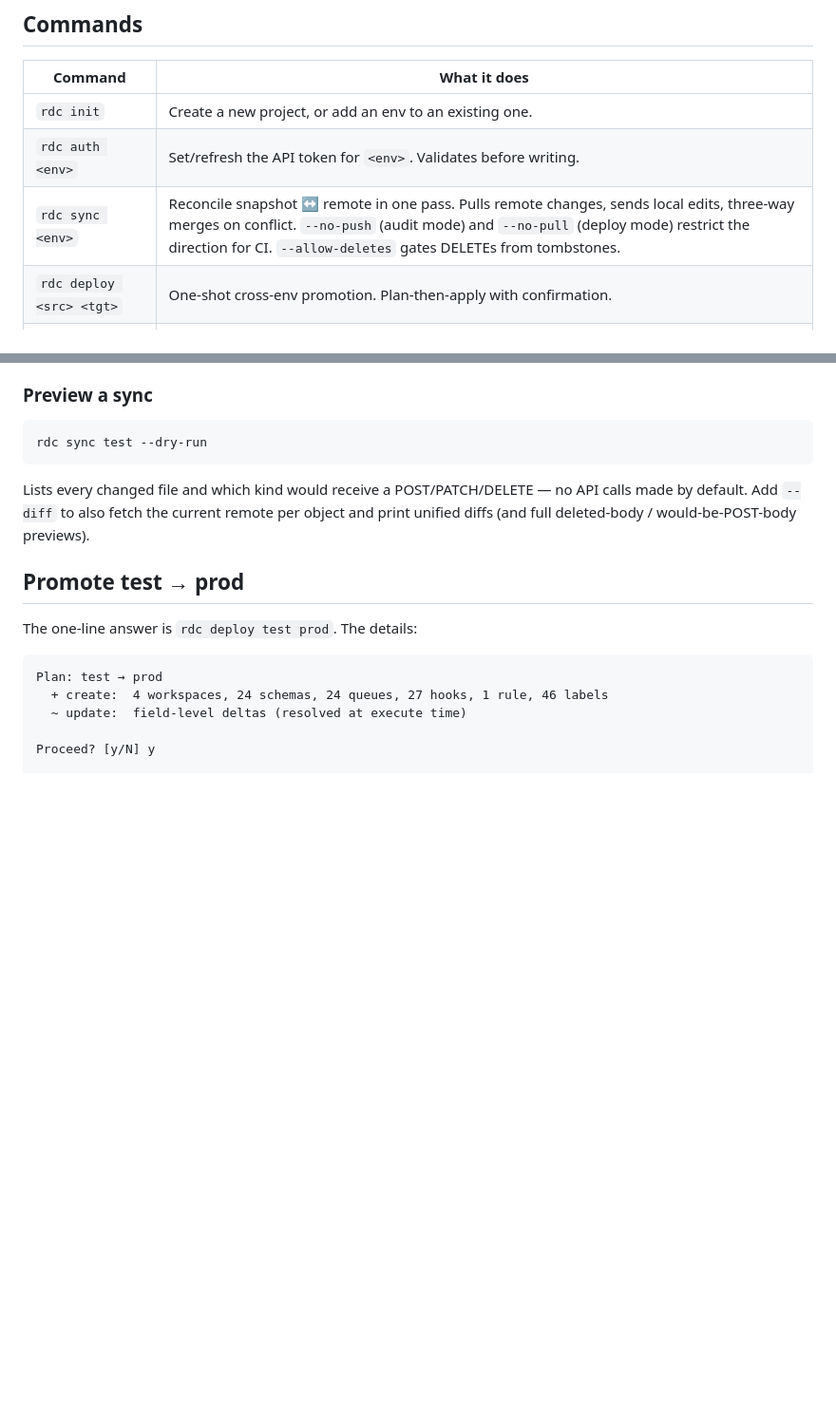
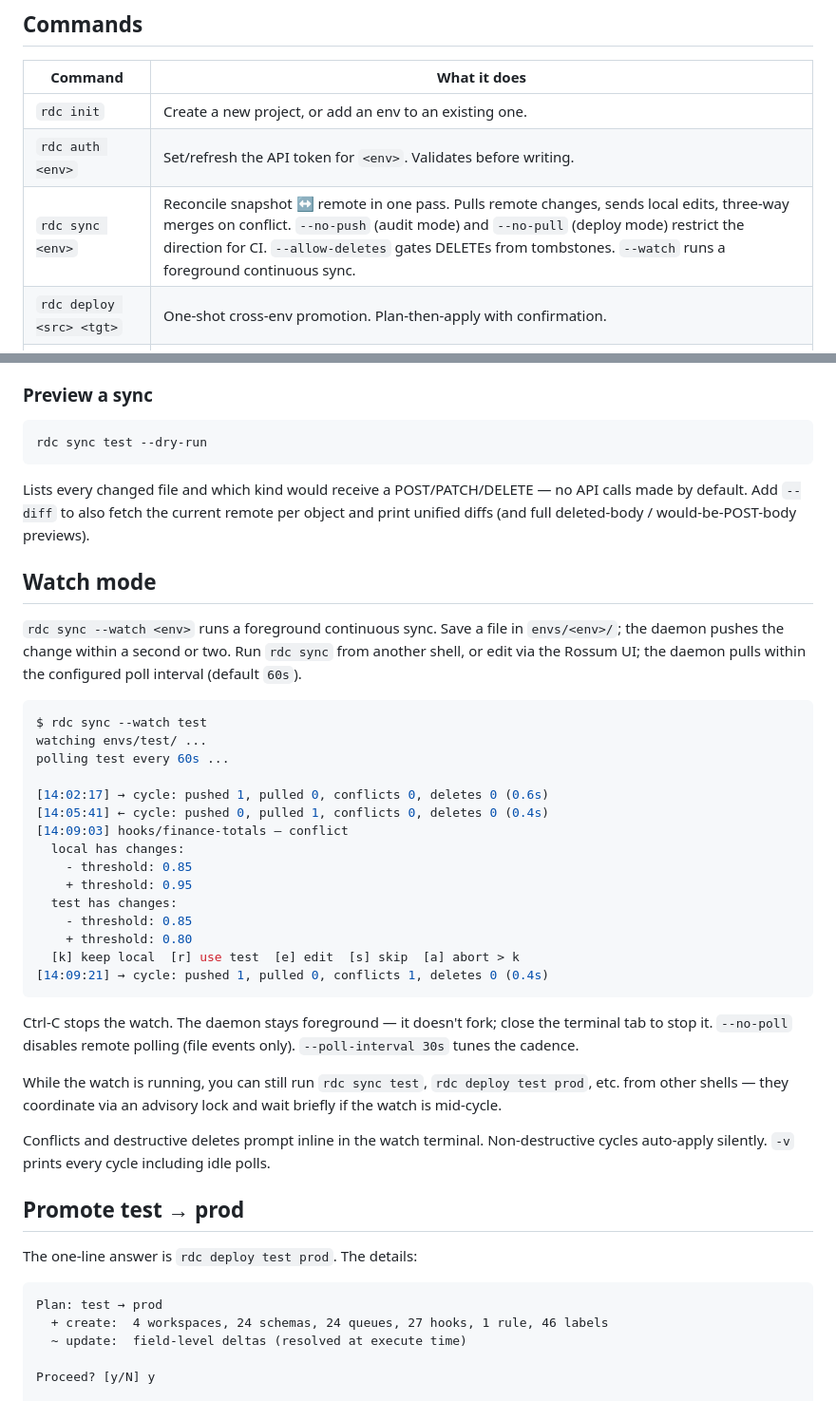
Before and after one commit to mrtnzlml/rdc, a Markdown page: README.md, 2 parts joined by grey strips. Shown at 95% size. Rendered like a GitHub page; blank space fills up the shorter version.

Commit message:
docs: README section for sync watch mode
Co-Authored-By: Claude Opus 4.7 (1M context) <noreply@anthropic.com>

````diff
--- a/README.md
+++ b/README.md
@@ -177,7 +177,7 @@ Cross-references between resources are URL-based. `rdc deploy` rewrites them aut
 |---|---|
 | `rdc init` | Create a new project, or add an env to an existing one. |
 | `rdc auth <env>` | Set/refresh the API token for `<env>`. Validates before writing. |
-| `rdc sync <env>` | Reconcile snapshot ↔ remote in one pass. Pulls remote changes, sends local edits, three-way merges on conflict. `--no-push` (audit mode) and `--no-pull` (deploy mode) restrict the direction for CI. `--allow-deletes` gates DELETEs from tombstones. |
+| `rdc sync <env>` | Reconcile snapshot ↔ remote in one pass. Pulls remote changes, sends local edits, three-way merges on conflict. `--no-push` (audit mode) and `--no-pull` (deploy mode) restrict the direction for CI. `--allow-deletes` gates DELETEs from tombstones. `--watch` runs a foreground continuous sync. |
 | `rdc deploy <src> <tgt>` | One-shot cross-env promotion. Plan-then-apply with confirmation. |
 | `rdc status [<env>]` | Auth + lockfile health + pending edits + pending renames. Read-only. |
 | `rdc diff <env>` | Local-vs-remote diff (one GET per edited object). |
@@ -320,6 +320,34 @@ rdc sync test --dry-run
 ```
 
 Lists every changed file and which kind would receive a POST/PATCH/DELETE — no API calls made by default. Add `--diff` to also fetch the current remote per object and print unified diffs (and full deleted-body / would-be-POST-body previews).
+
+## Watch mode
+
+`rdc sync --watch <env>` runs a foreground continuous sync. Save a file in `envs/<env>/`; the daemon pushes the change within a second or two. Run `rdc sync` from another shell, or edit via the Rossum UI; the daemon pulls within the configured poll interval (default `60s`).
+
+```sh
+$ rdc sync --watch test
+watching envs/test/ ...
+polling test every 60s ...
+
+[14:02:17] → cycle: pushed 1, pulled 0, conflicts 0, deletes 0 (0.6s)
+[14:05:41] ← cycle: pushed 0, pulled 1, conflicts 0, deletes 0 (0.4s)
+[14:09:03] hooks/finance-totals — conflict
+  local has changes:
+    - threshold: 0.85
+    + threshold: 0.95
+  test has changes:
+    - threshold: 0.85
+    + threshold: 0.80
+  [k] keep local  [r] use test  [e] edit  [s] skip  [a] abort > k
+[14:09:21] → cycle: pushed 1, pulled 0, conflicts 1, deletes 0 (0.4s)
+```
+
+Ctrl-C stops the watch. The daemon stays foreground — it doesn't fork; close the terminal tab to stop it. `--no-poll` disables remote polling (file events only). `--poll-interval 30s` tunes the cadence.
+
+While the watch is running, you can still run `rdc sync test`, `rdc deploy test prod`, etc. from other shells — they coordinate via an advisory lock and wait briefly if the watch is mid-cycle.
+
+Conflicts and destructive deletes prompt inline in the watch terminal. Non-destructive cycles auto-apply silently. `-v` prints every cycle including idle polls.
 
 ## Promote test → prod
 
````
